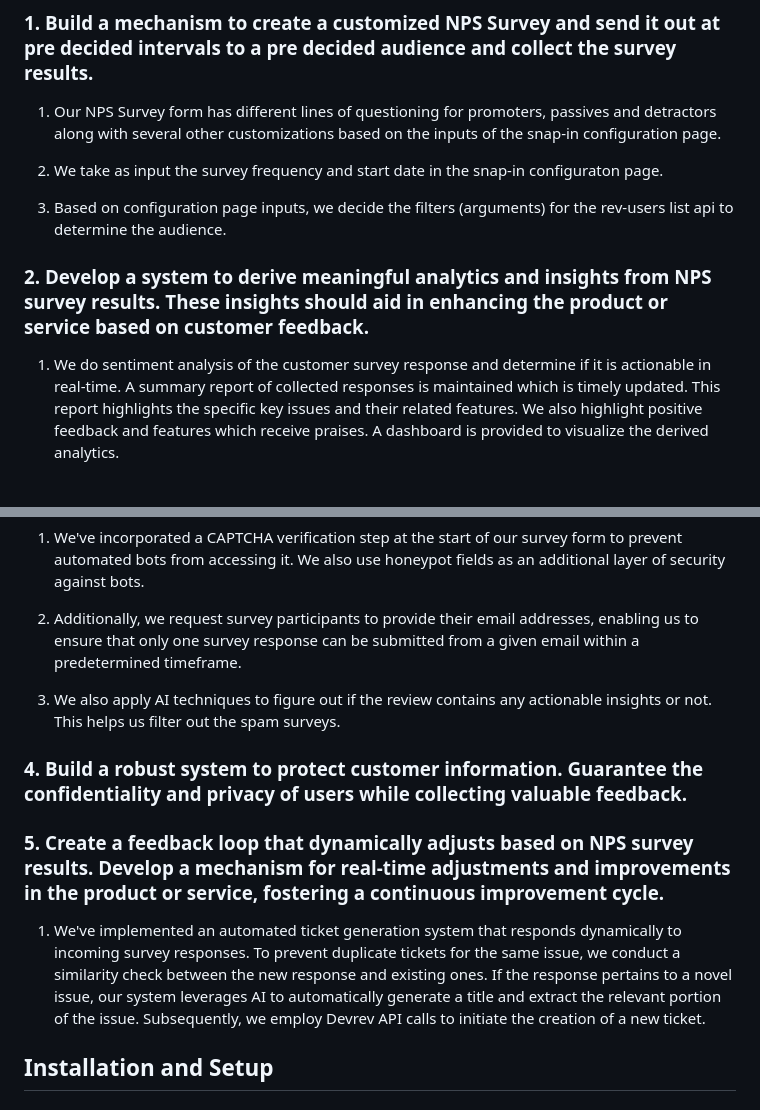
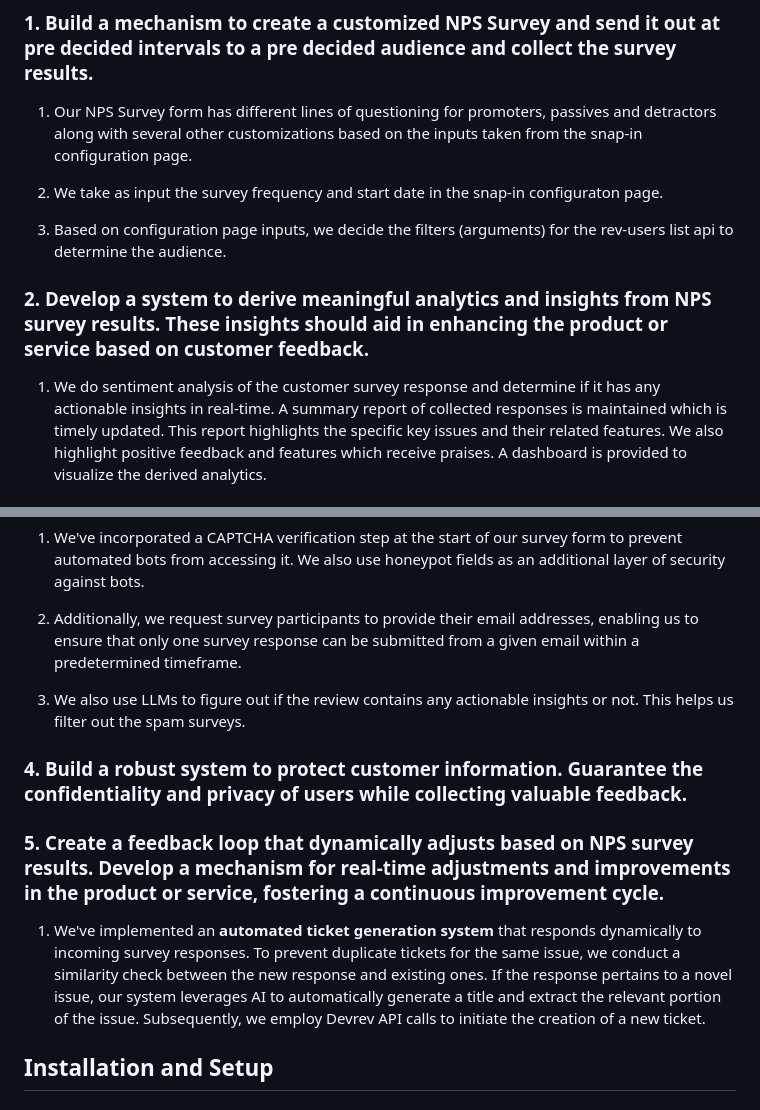
Before and after one commit to Parth-Agarwal216/encode, a Markdown page: README.md, 2 parts joined by grey strips. Drawn GitHub-style.

```diff
--- a/README.md
+++ b/README.md
@@ -13,7 +13,7 @@ The challenge is to develop an AI-powered snap-in for NPS Survey collection, sto
 
 ### 1. Build a mechanism to create a customized NPS Survey and send it out at pre decided intervals to a pre decided audience and collect the survey results.
 
-1. Our NPS Survey form has different lines of questioning for promoters, passives and detractors along with several other customizations based on the inputs of the snap-in configuration page.
+1. Our NPS Survey form has different lines of questioning for promoters, passives and detractors along with several other customizations based on the inputs taken from the snap-in configuration page.
 
 2. We take as input the survey frequency and start date in the snap-in configuraton page.
 
@@ -21,7 +21,7 @@ The challenge is to develop an AI-powered snap-in for NPS Survey collection, sto
 
 ### 2. Develop a system to derive meaningful analytics and insights from NPS survey results. These insights should aid in enhancing the product or service based on customer feedback.
 
-1. We do sentiment analysis of the customer survey response and determine if it is actionable in real-time.
+1. We do sentiment analysis of the customer survey response and determine if it has any actionable insights in real-time.
 A summary report of collected responses is maintained which is timely updated. This report highlights the specific key issues and their related features. We also highlight positive feedback and features which receive praises.
 A dashboard is provided to visualize the derived analytics.
 
@@ -32,7 +32,7 @@ A dashboard is provided to visualize the derived analytics.
 
 2. Additionally, we request survey participants to provide their email addresses, enabling us to ensure that only one survey response can be submitted from a given email within a predetermined timeframe.
 
-3. We also apply AI techniques to figure out if the review contains any actionable insights or not. This helps us filter out the spam surveys.
+3. We also use LLMs to figure out if the review contains any actionable insights or not. This helps us filter out the spam surveys.
 
 
 ### 4. Build a robust system to protect customer information. Guarantee the confidentiality and privacy of users while collecting valuable feedback.
@@ -42,7 +42,7 @@ A dashboard is provided to visualize the derived analytics.
 
 ### 5. Create a feedback loop that dynamically adjusts based on NPS survey results. Develop a mechanism for real-time adjustments and improvements in the product or service, fostering a continuous improvement cycle.
 
-1. We've implemented an automated ticket generation system that responds dynamically to incoming survey responses. To prevent duplicate tickets for the same issue, we conduct a similarity check between the new response and existing ones. If the response pertains to a novel issue, our system leverages AI to automatically generate a title and extract the relevant portion of the issue. Subsequently, we employ Devrev API calls to initiate the creation of a new ticket.
+1. We've implemented an **automated ticket generation system** that responds dynamically to incoming survey responses. To prevent duplicate tickets for the same issue, we conduct a similarity check between the new response and existing ones. If the response pertains to a novel issue, our system leverages AI to automatically generate a title and extract the relevant portion of the issue. Subsequently, we employ Devrev API calls to initiate the creation of a new ticket.
 
 
 ## Installation and Setup
```
